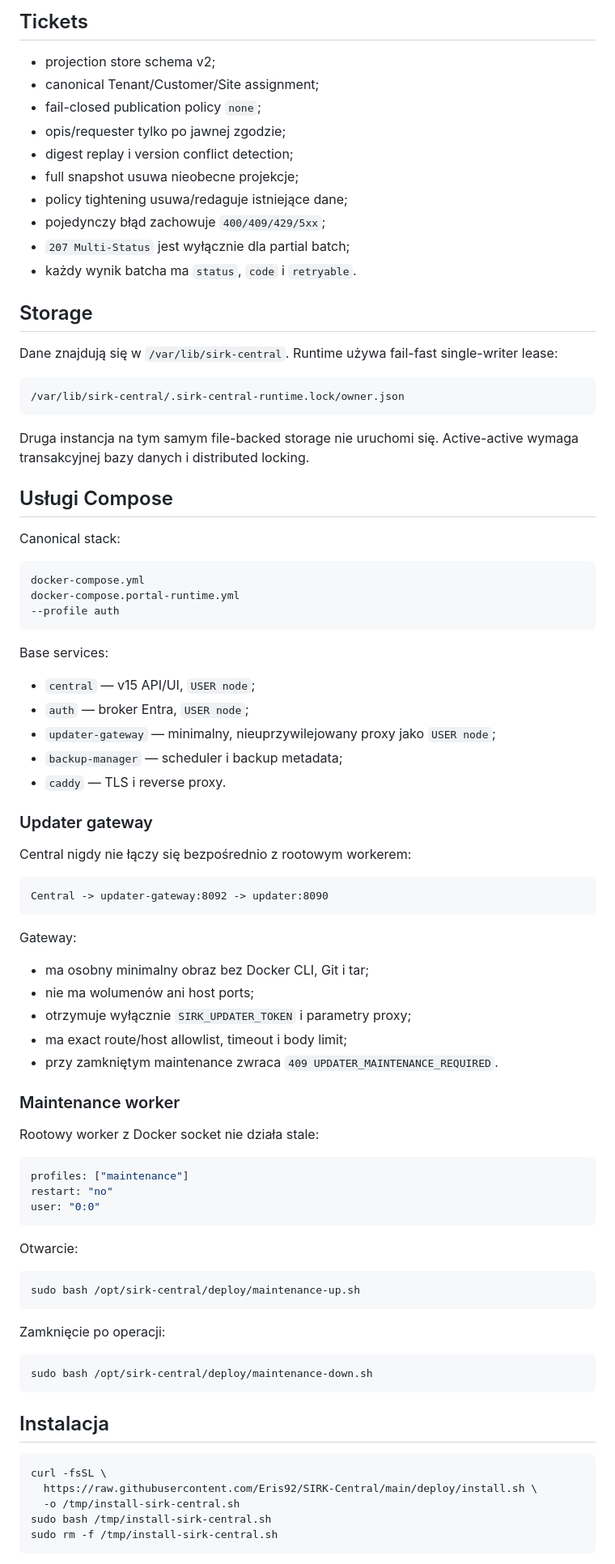
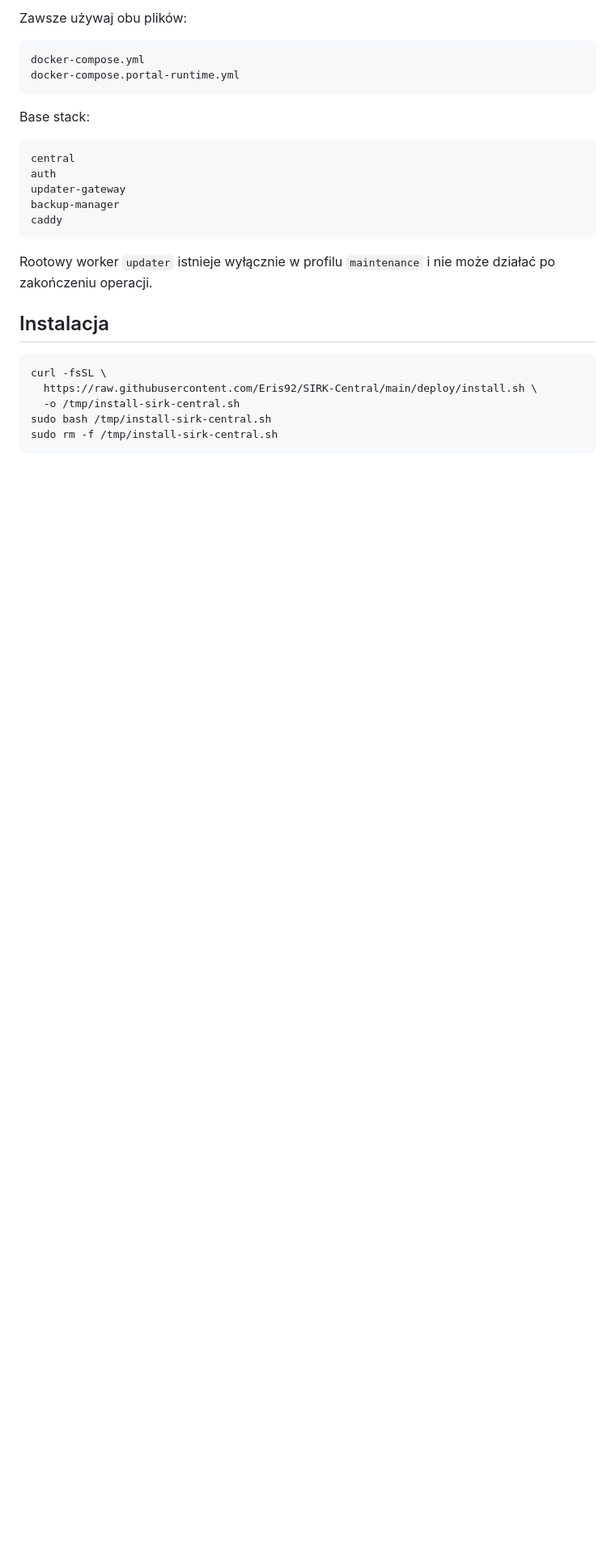
Before and after one commit to Eris92/SIRK-Central, a Markdown page: README.md, the part around one of its changes. Shown at 81% size. Rendered like a GitHub page; blank space fills up the shorter version.

````diff
--- a/README.md
+++ b/README.md
@@ -63,81 +55,21 @@ Ten sam entry point jest wymagany przez `package.json`, Dockerfile, CI, Security
-## Tickets
-
-- projection store schema v2;
-- canonical Tenant/Customer/Site assignment;
-- fail-closed publication policy `none`;
-- opis/requester tylko po jawnej zgodzie;
-- digest replay i version conflict detection;
-- full snapshot usuwa nieobecne projekcje;
-- policy tightening usuwa/redaguje istniejące dane;
-- pojedynczy błąd zachowuje `400/409/429/5xx`;
-- `207 Multi-Status` jest wyłącznie dla partial batch;
-- każdy wynik batcha ma `status`, `code` i `retryable`.
-
-## Storage
-
-Dane znajdują się w `/var/lib/sirk-central`. Runtime używa fail-fast single-writer lease:
-
-```text
-/var/lib/sirk-central/.sirk-central-runtime.lock/owner.json
-```
-
-Druga instancja na tym samym file-backed storage nie uruchomi się. Active-active wymaga transakcyjnej bazy danych i distributed locking.
-
-## Usługi Compose
-
-Canonical stack:
+Zawsze używaj obu plików:
 
 ```text
 docker-compose.yml
 docker-compose.portal-runtime.yml
---profile auth
 ```
 
-Base services:
-
-- `central` — v15 API/UI, `USER node`;
-- `auth` — broker Entra, `USER node`;
-- `updater-gateway` — minimalny, nieuprzywilejowany proxy jako `USER node`;
-- `backup-manager` — scheduler i backup metadata;
-- `caddy` — TLS i reverse proxy.
-
-### Updater gateway
-
-Central nigdy nie łączy się bezpośrednio z rootowym workerem:
+Base stack:
 
 ```text
-Central -> updater-gateway:8092 -> updater:8090
+central
+auth
+updater-gateway
+backup-manager
+caddy
 ```
 
-Gateway:
-
-- ma osobny minimalny obraz bez Docker CLI, Git i tar;
-- nie ma wolumenów ani host ports;
-- otrzymuje wyłącznie `SIRK_UPDATER_TOKEN` i parametry proxy;
-- ma exact route/host allowlist, timeout i body limit;
-- przy zamkniętym maintenance zwraca `409 UPDATER_MAINTENANCE_REQUIRED`.
-
-### Maintenance worker
-
-Rootowy worker z Docker socket nie działa stale:
-
-```yaml
-profiles: ["maintenance"]
-restart: "no"
-user: "0:0"
-```
-
-Otwarcie:
-
-```bash
-sudo bash /opt/sirk-central/deploy/maintenance-up.sh
-```
-
-Zamknięcie po operacji:
-
-```bash
-sudo bash /opt/sirk-central/deploy/maintenance-down.sh
-```
+Rootowy worker `updater` istnieje wyłącznie w profilu `maintenance` i nie może działać po zakończeniu operacji.
 
 ## Instalacja
 
````
Also changed, not shown: other parts of README.md (+75 -48 lines).
